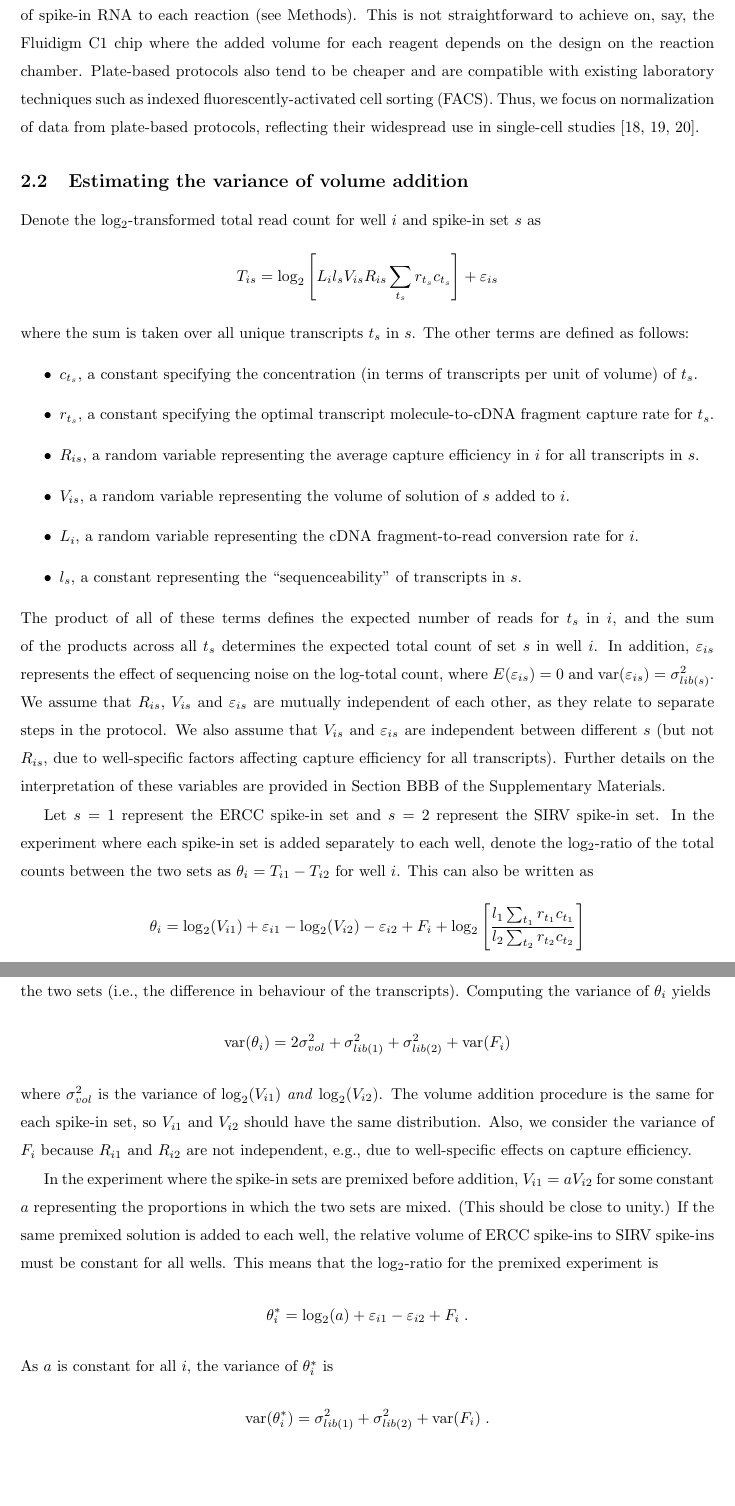
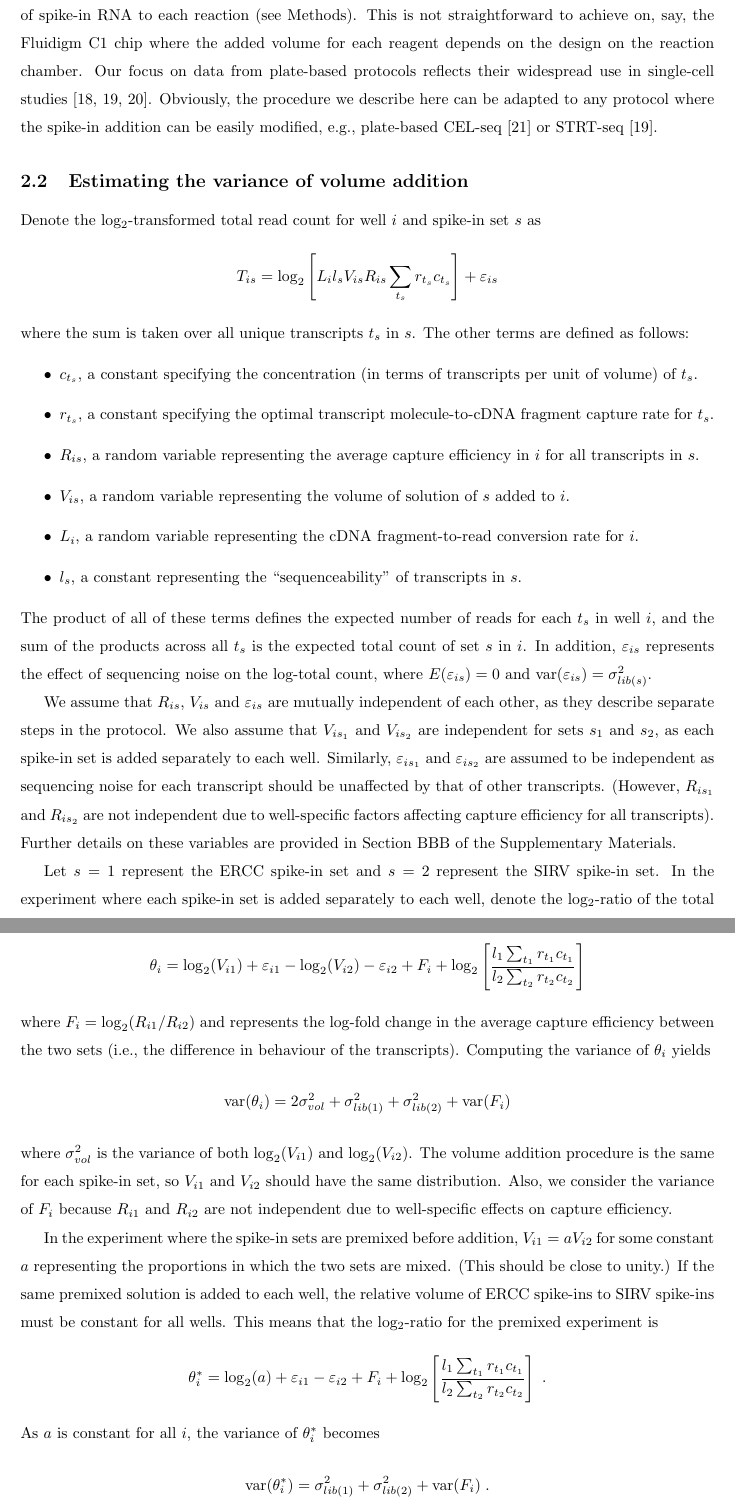
Before and after one commit to MarioniLab/SpikeIns2016, a LaTeX document (manuscript/prickle.tex): two parts of pages 5 and 6 of 16 before the commit and two parts of pages 5 and 6 of 17 after it, joined at a grey line, cut so that both start at the same text, the shorter picture padded with empty space. Compiled offline with pdfLaTeX.

Commit message:
Cleaned up data analysis description.

```diff
--- a/manuscript/prickle.tex
+++ b/manuscript/prickle.tex
@@ -135,8 +135,9 @@ This was done in a range of conditions, i.e., using different cells, by differen
 We used a protocol based on microtiter plates rather than microfluidics as it is easier to customise the spike-in addition step in the former.
 Our experimental design requires two separate additions of spike-in RNA to each reaction (see Methods).
 This is not straightforward to achieve on, say, the Fluidigm C1 chip where the added volume for each reagent depends on the design on the reaction chamber.
-Plate-based protocols also tend to be cheaper and are compatible with existing laboratory techniques such as indexed fluorescently-activated cell sorting (FACS).
-Thus, we focus on normalization of data from plate-based protocols, reflecting their widespread use in single-cell studies \cite{segerstople2016single,islam2011characterization,wilson2015combined}.
+%Plate-based protocols also tend to be cheaper and are compatible with existing laboratory techniques such as indexed fluorescently-activated cell sorting (FACS).
+Our focus on data from plate-based protocols reflects their widespread use in single-cell studies \cite{segerstople2016single,islam2011characterization,wilson2015combined}.
+Obviously, the procedure we describe here can be adapted to any protocol where the spike-in addition can be easily modified, e.g., plate-based CEL-seq \cite{hashimshony2016celseq2} or STRT-seq \cite{islam2011characterization}.
 
 \subsection{Estimating the variance of volume addition}
 Denote the log$_2$-transformed total read count for well $i$ and spike-in set $s$ as
@@ -153,11 +154,14 @@ The other terms are defined as follows:
     \item $L_i$, a random variable representing the cDNA fragment-to-read conversion rate for $i$.
     \item $l_s$, a constant representing the ``sequenceability'' of transcripts in $s$.
 \end{itemize}
-The product of all of these terms defines the expected number of reads for $t_s$ in $i$, and the sum of the products across all $t_s$ determines the expected total count of set $s$ in well $i$.
+The product of all of these terms defines the expected number of reads for each $t_s$ in well $i$, and the sum of the products across all $t_s$ is the expected total count of set $s$ in $i$.
 In addition, $\varepsilon_{is}$ represents the effect of sequencing noise on the log-total count, where $E(\varepsilon_{is})=0$ and $\variance(\varepsilon_{is})= \sigma^2_{lib(s)}$.
-We assume that $R_{is}$, $V_{is}$ and $\varepsilon_{is}$ are mutually independent of each other, as they relate to separate steps in the protocol.
-We also assume that $V_{is}$ and $\varepsilon_{is}$ are independent between different $s$ (but not $R_{is}$, due to well-specific factors affecting capture efficiency for all transcripts).
-Further details on the interpretation of these variables are provided in Section~BBB of the Supplementary Materials.
+
+We assume that $R_{is}$, $V_{is}$ and $\varepsilon_{is}$ are mutually independent of each other, as they describe separate steps in the protocol.
+We also assume that $V_{is_1}$ and $V_{is_2}$ are independent for sets $s_1$ and $s_2$, as each spike-in set is added separately to each well.
+Similarly, $\varepsilon_{is_1}$ and $\varepsilon_{is_2}$ are assumed to be independent as sequencing noise for each transcript should be unaffected by that of other transcripts.
+(However, $R_{is_1}$ and $R_{is_2}$ are not independent due to well-specific factors affecting capture efficiency for all transcripts).
+Further details on these variables are provided in Section~BBB of the Supplementary Materials.
 
 Let $s=1$ represent the ERCC spike-in set and $s=2$ represent the SIRV spike-in set.
 In the experiment where each spike-in set is added separately to each well, denote the log$_2$-ratio of the total counts between the two sets as $\theta_i = T_{i1} - T_{i2}$ for well $i$.
@@ -170,18 +174,18 @@ Computing the variance of $\theta_i$ yields
 \[
 \variance(\theta_i) = 2 \sigma^2_{vol} + \sigma^2_{lib(1)} + \sigma^2_{lib(2)} + \variance(F_i)
 \]
-where $\sigma^2_{vol}$ is the variance of $\log_2(V_{i1})$ \textit{and} $\log_2(V_{i2})$.
+where $\sigma^2_{vol}$ is the variance of both $\log_2(V_{i1})$ and $\log_2(V_{i2})$.
 The volume addition procedure is the same for each spike-in set, so $V_{i1}$ and $V_{i2}$ should have the same distribution.
-Also, we consider the variance of $F_i$ because $R_{i1}$ and $R_{i2}$ are not independent, e.g., due to well-specific effects on capture efficiency.
+Also, we consider the variance of $F_i$ because $R_{i1}$ and $R_{i2}$ are not independent due to well-specific effects on capture efficiency.
 
 In the experiment where the spike-in sets are premixed before addition, $V_{i1}=aV_{i2}$ for some constant $a$ representing the proportions in which the two sets are mixed.
 (This should be close to unity.)
 If the same premixed solution is added to each well, the relative volume of ERCC spike-ins to SIRV spike-ins must be constant for all wells.
 This means that the log$_2$-ratio for the premixed experiment is
 \[
-\theta^*_i = \log_2(a) + \varepsilon_{i1} - \varepsilon_{i2} + F_i \;.
+    \theta^*_i = \log_2(a) + \varepsilon_{i1} - \varepsilon_{i2} + F_i + \log_2\left[ \frac{l_1 \sum_{t_1} r_{t_1} c_{t_1}}{l_2\sum_{t_2} r_{t_2} c_{t_2}} \right] \;.
 \]
-As $a$ is constant for all $i$, the variance of $\theta^*_i$ is
+As $a$ is constant for all $i$, the variance of $\theta^*_i$ becomes
 \[
 \variance(\theta^*_i) = \sigma^2_{lib(1)} + \sigma^2_{lib(2)} + \variance(F_i) \;.
 \]
```
Also changed, not shown: manuscript/refnorm.bib (+10 -0 lines), manuscript/prickle.tex (13 more changed lines).
